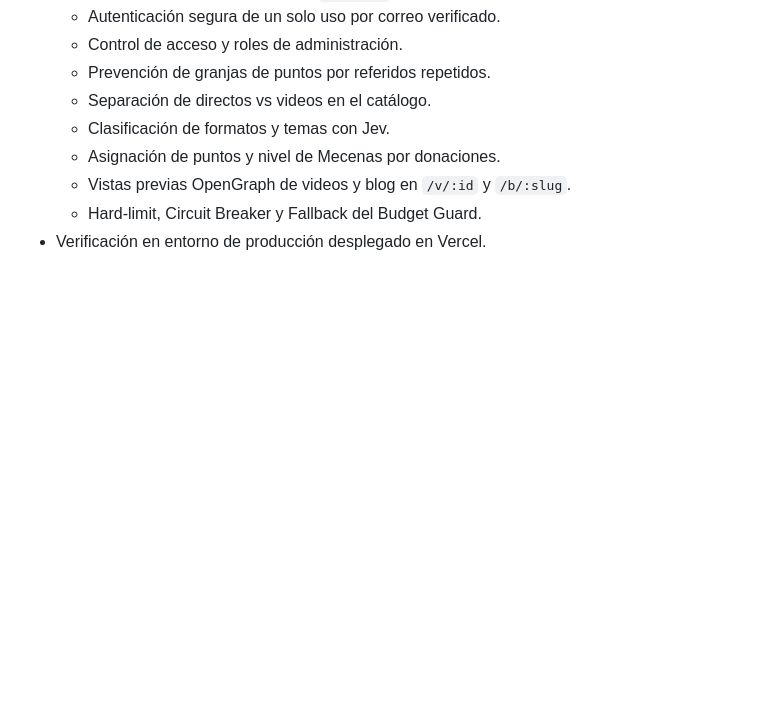
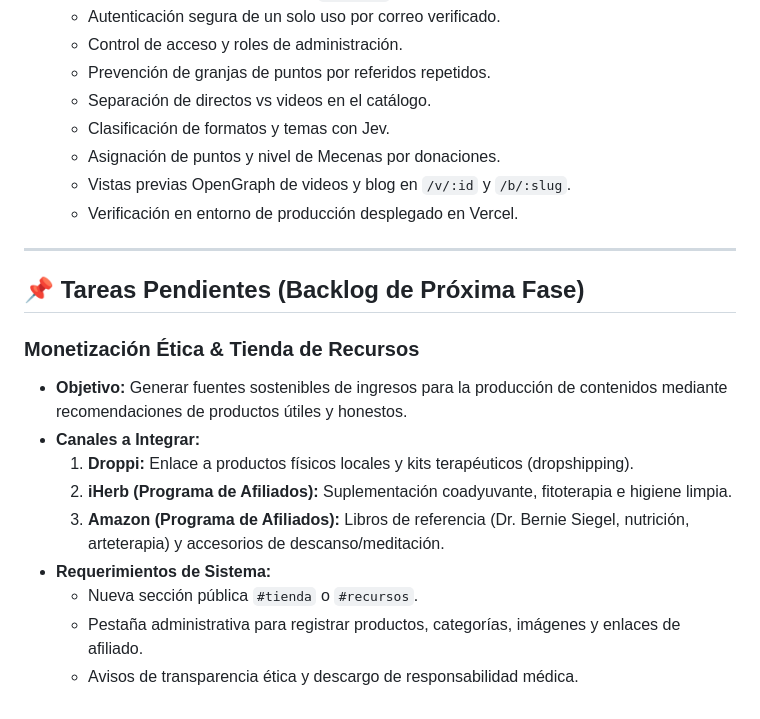
Before and after one commit to artistpro/sanantes-hub, a Markdown page: CHANGELOG.md, the part around the change. Drawn GitHub-style; blank space fills up the shorter version.

```diff
--- a/CHANGELOG.md
+++ b/CHANGELOG.md
@@ -67,5 +67,19 @@ Todas las mejoras y actualizaciones técnicas de **Comunidad Sanantes**.
   - Clasificación de formatos y temas con Jev.
   - Asignación de puntos y nivel de Mecenas por donaciones.
   - Vistas previas OpenGraph de videos y blog en `/v/:id` y `/b/:slug`.
-  - Hard-limit, Circuit Breaker y Fallback del Budget Guard.
-- Verificación en entorno de producción desplegado en Vercel.
+  - Verificación en entorno de producción desplegado en Vercel.
+
+---
+
+## 📌 Tareas Pendientes (Backlog de Próxima Fase)
+
+### Monetización Ética & Tienda de Recursos
+- **Objetivo:** Generar fuentes sostenibles de ingresos para la producción de contenidos mediante recomendaciones de productos útiles y honestos.
+- **Canales a Integrar:**
+  1. **Droppi:** Enlace a productos físicos locales y kits terapéuticos (dropshipping).
+  2. **iHerb (Programa de Afiliados):** Suplementación coadyuvante, fitoterapia e higiene limpia.
+  3. **Amazon (Programa de Afiliados):** Libros de referencia (Dr. Bernie Siegel, nutrición, arteterapia) y accesorios de descanso/meditación.
+- **Requerimientos de Sistema:**
+  - Nueva sección pública `#tienda` o `#recursos`.
+  - Pestaña administrativa para registrar productos, categorías, imágenes y enlaces de afiliado.
+  - Avisos de transparencia ética y descargo de responsabilidad médica.
```
Also changed, not shown: README.md (+11 -0 lines).
